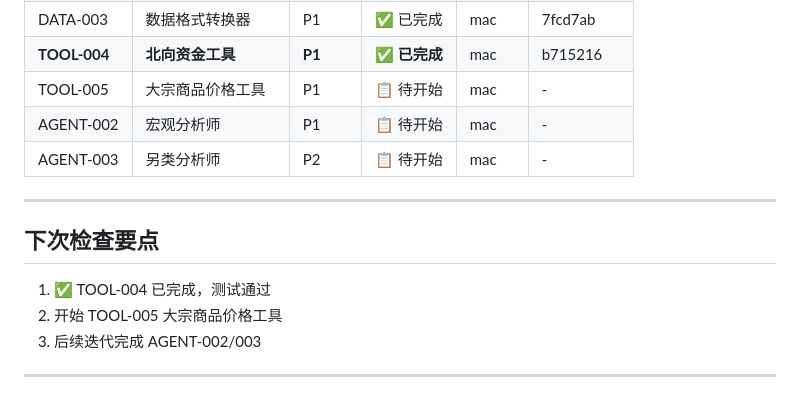
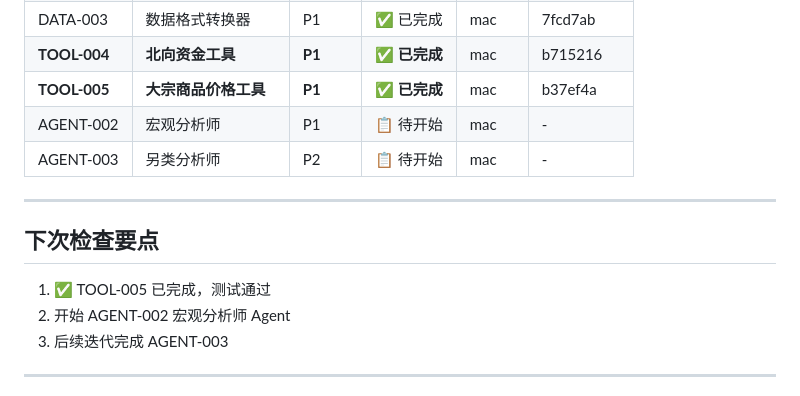
Before and after one commit to raindaywhu/AlphaPilot, a Markdown page: PROGRESS.md, the part around one of its changes. GitHub-like rendering.

```diff
--- a/PROGRESS.md
+++ b/PROGRESS.md
@@ -1190,7 +1228,7 @@ AlphaPilot/src/agents/
 | **DATA-002** | **mootdx 数据获取器** | **P1** | ✅ **已完成** | mac | 39b26e9 |
 | DATA-003 | 数据格式转换器 | P1 | ✅ 已完成 | mac | 7fcd7ab |
 | **TOOL-004** | **北向资金工具** | **P1** | ✅ **已完成** | mac | b715216 |
-| TOOL-005 | 大宗商品价格工具 | P1 | 📋 待开始 | mac | - |
+| **TOOL-005** | **大宗商品价格工具** | **P1** | ✅ **已完成** | mac | b37ef4a |
 | AGENT-002 | 宏观分析师 | P1 | 📋 待开始 | mac | - |
 | AGENT-003 | 另类分析师 | P2 | 📋 待开始 | mac | - |
 
@@ -1198,9 +1236,9 @@ AlphaPilot/src/agents/
 
 ## 下次检查要点
 
-1. ✅ TOOL-004 已完成，测试通过
-2. 开始 TOOL-005 大宗商品价格工具
-3. 后续迭代完成 AGENT-002/003
+1. ✅ TOOL-005 已完成，测试通过
+2. 开始 AGENT-002 宏观分析师 Agent
+3. 后续迭代完成 AGENT-003
 
 ---
 
```
Also changed, not shown: other parts of PROGRESS.md (+41 -3 lines).
